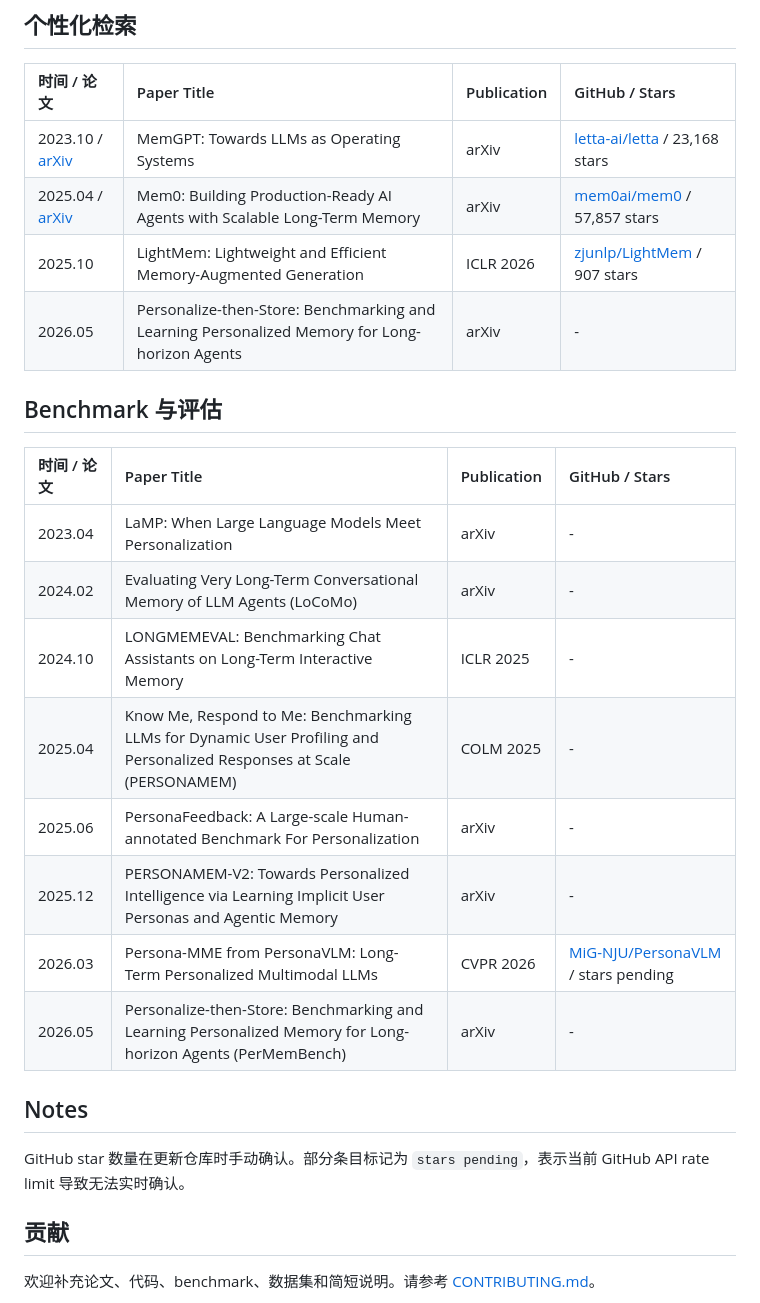
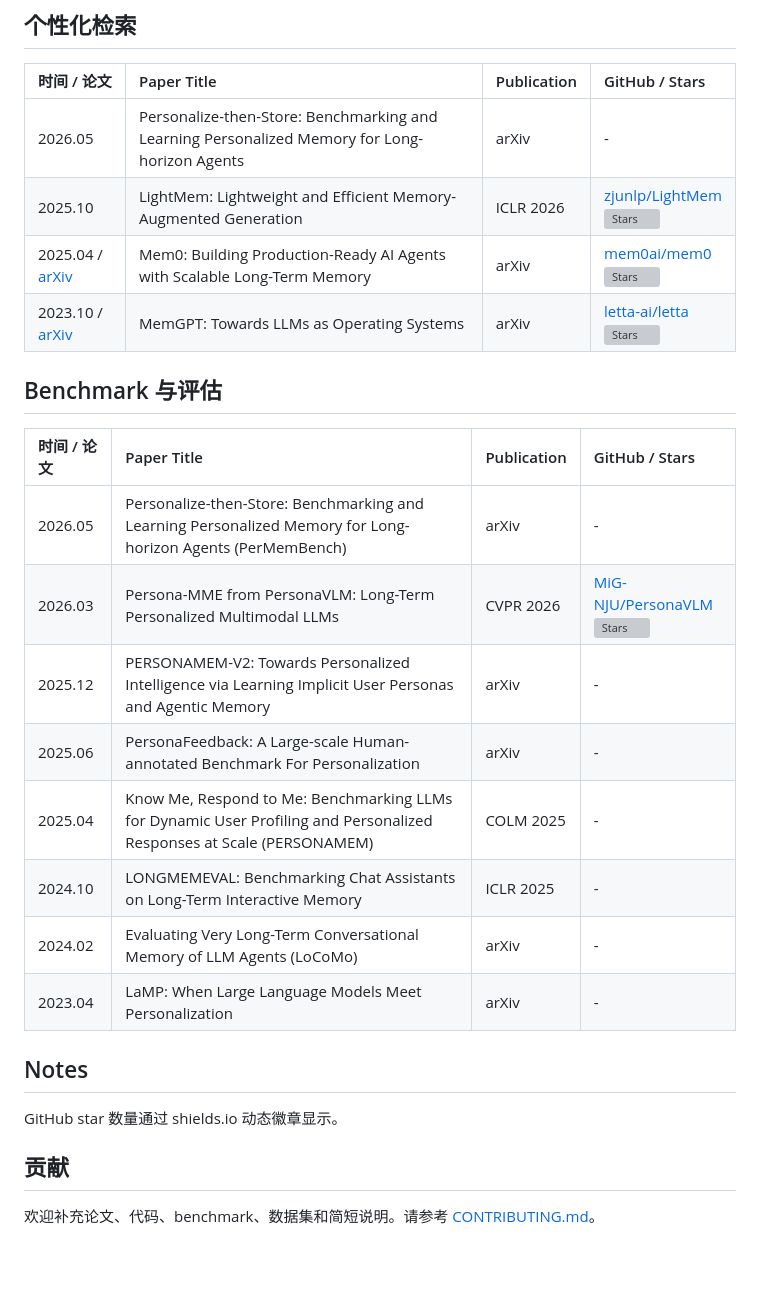
Before and after one commit to Clare-Nie/Awesome-Personalization-in-MLLMs, a Markdown page: README_zh.md, the part around one of its changes. Drawn GitHub-style; blank space fills up the shorter version; grey boxes are pictures that could not be loaded.

Commit message:
Use dynamic star badges and sort tables

```diff
--- a/README_zh.md
+++ b/README_zh.md
@@ -77,27 +81,29 @@
 
 | 时间 / 论文 | Paper Title | Publication | GitHub / Stars |
 | :--- | :--- | :--- | :--- |
-| 2023.10 / [arXiv](https://arxiv.org/abs/2310.08560) | MemGPT: Towards LLMs as Operating Systems | arXiv | [letta-ai/letta](https://github.com/letta-ai/letta) / 23,168 stars |
-| 2025.04 / [arXiv](https://arxiv.org/abs/2504.19413) | Mem0: Building Production-Ready AI Agents with Scalable Long-Term Memory | arXiv | [mem0ai/mem0](https://github.com/mem0ai/mem0) / 57,857 stars |
-| 2025.10 | LightMem: Lightweight and Efficient Memory-Augmented Generation | ICLR 2026 | [zjunlp/LightMem](https://github.com/zjunlp/LightMem) / 907 stars |
 | 2026.05 | Personalize-then-Store: Benchmarking and Learning Personalized Memory for Long-horizon Agents | arXiv | - |
+| 2025.10 | LightMem: Lightweight and Efficient Memory-Augmented Generation | ICLR 2026 | [zjunlp/LightMem](https://github.com/zjunlp/LightMem) <br> ![Stars](https://img.shields.io/github/stars/zjunlp/LightMem?style=flat-square&logo=github) |
+| 2025.04 / [arXiv](https://arxiv.org/abs/2504.19413) | Mem0: Building Production-Ready AI Agents with Scalable Long-Term Memory | arXiv | [mem0ai/mem0](https://github.com/mem0ai/mem0) <br> ![Stars](https://img.shields.io/github/stars/mem0ai/mem0?style=flat-square&logo=github) |
+| 2023.10 / [arXiv](https://arxiv.org/abs/2310.08560) | MemGPT: Towards LLMs as Operating Systems | arXiv | [letta-ai/letta](https://github.com/letta-ai/letta) <br> ![Stars](https://img.shields.io/github/stars/letta-ai/letta?style=flat-square&logo=github) |
+
 
 ## Benchmark 与评估
 
 | 时间 / 论文 | Paper Title | Publication | GitHub / Stars |
 | :--- | :--- | :--- | :--- |
+| 2026.05 | Personalize-then-Store: Benchmarking and Learning Personalized Memory for Long-horizon Agents (PerMemBench) | arXiv | - |
+| 2026.03 | Persona-MME from PersonaVLM: Long-Term Personalized Multimodal LLMs | CVPR 2026 | [MiG-NJU/PersonaVLM](https://github.com/MiG-NJU/PersonaVLM) <br> ![Stars](https://img.shields.io/github/stars/MiG-NJU/PersonaVLM?style=flat-square&logo=github) |
+| 2025.12 | PERSONAMEM-V2: Towards Personalized Intelligence via Learning Implicit User Personas and Agentic Memory | arXiv | - |
+| 2025.06 | PersonaFeedback: A Large-scale Human-annotated Benchmark For Personalization | arXiv | - |
+| 2025.04 | Know Me, Respond to Me: Benchmarking LLMs for Dynamic User Profiling and Personalized Responses at Scale (PERSONAMEM) | COLM 2025 | - |
+| 2024.10 | LONGMEMEVAL: Benchmarking Chat Assistants on Long-Term Interactive Memory | ICLR 2025 | - |
+| 2024.02 | Evaluating Very Long-Term Conversational Memory of LLM Agents (LoCoMo) | arXiv | - |
 | 2023.04 | LaMP: When Large Language Models Meet Personalization | arXiv | - |
-| 2024.02 | Evaluating Very Long-Term Conversational Memory of LLM Agents (LoCoMo) | arXiv | - |
-| 2024.10 | LONGMEMEVAL: Benchmarking Chat Assistants on Long-Term Interactive Memory | ICLR 2025 | - |
-| 2025.04 | Know Me, Respond to Me: Benchmarking LLMs for Dynamic User Profiling and Personalized Responses at Scale (PERSONAMEM) | COLM 2025 | - |
-| 2025.06 | PersonaFeedback: A Large-scale Human-annotated Benchmark For Personalization | arXiv | - |
-| 2025.12 | PERSONAMEM-V2: Towards Personalized Intelligence via Learning Implicit User Personas and Agentic Memory | arXiv | - |
-| 2026.03 | Persona-MME from PersonaVLM: Long-Term Personalized Multimodal LLMs | CVPR 2026 | [MiG-NJU/PersonaVLM](https://github.com/MiG-NJU/PersonaVLM) / stars pending |
-| 2026.05 | Personalize-then-Store: Benchmarking and Learning Personalized Memory for Long-horizon Agents (PerMemBench) | arXiv | - |
+
 
 ## Notes
 
-GitHub star 数量在更新仓库时手动确认。部分条目标记为 `stars pending`，表示当前 GitHub API rate limit 导致无法实时确认。
+GitHub star 数量通过 shields.io 动态徽章显示。
 
 ## 贡献
 
```
Also changed, not shown: other parts of README_zh.md (+21 -17 lines), README.md (+34 -32 lines).
